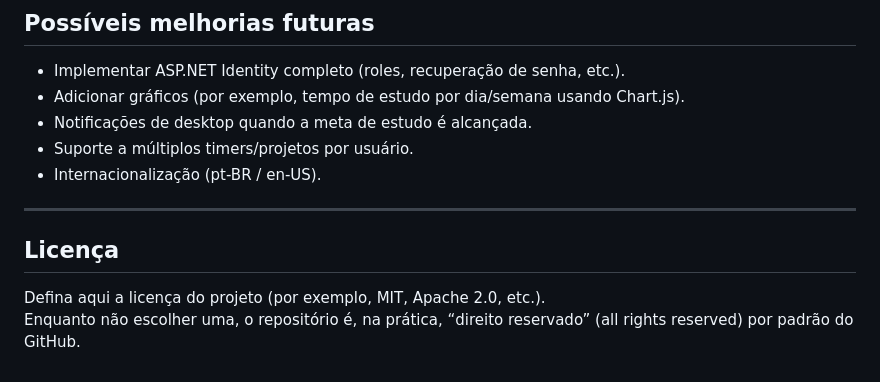
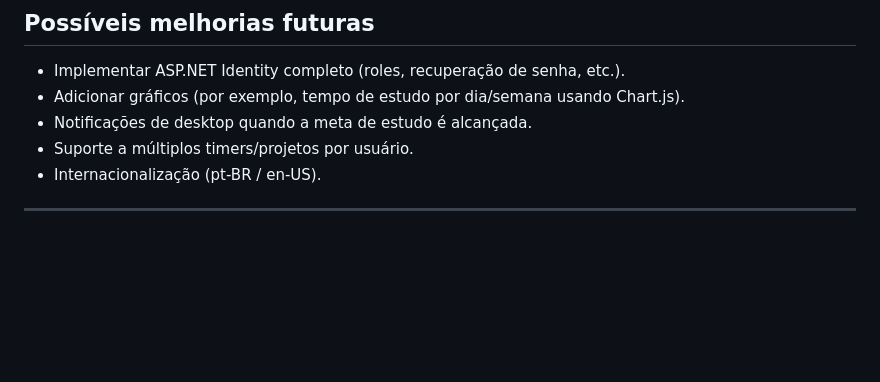
Before and after one commit to cadenasza/FocusStudy, a Markdown page: README.md, the part around the change. GitHub-like rendering; blank space fills up the shorter version.

Commit message:
Remove license section from README
Removed license section from README.

```diff
--- a/README.md
+++ b/README.md
@@ -272,8 +272,3 @@ https://localhost:7067
 - Internacionalização (pt-BR / en-US).
 
 ---
-
-## Licença
-
-Defina aqui a licença do projeto (por exemplo, MIT, Apache 2.0, etc.).
-Enquanto não escolher uma, o repositório é, na prática, “direito reservado” (all rights reserved) por padrão do GitHub.
```
